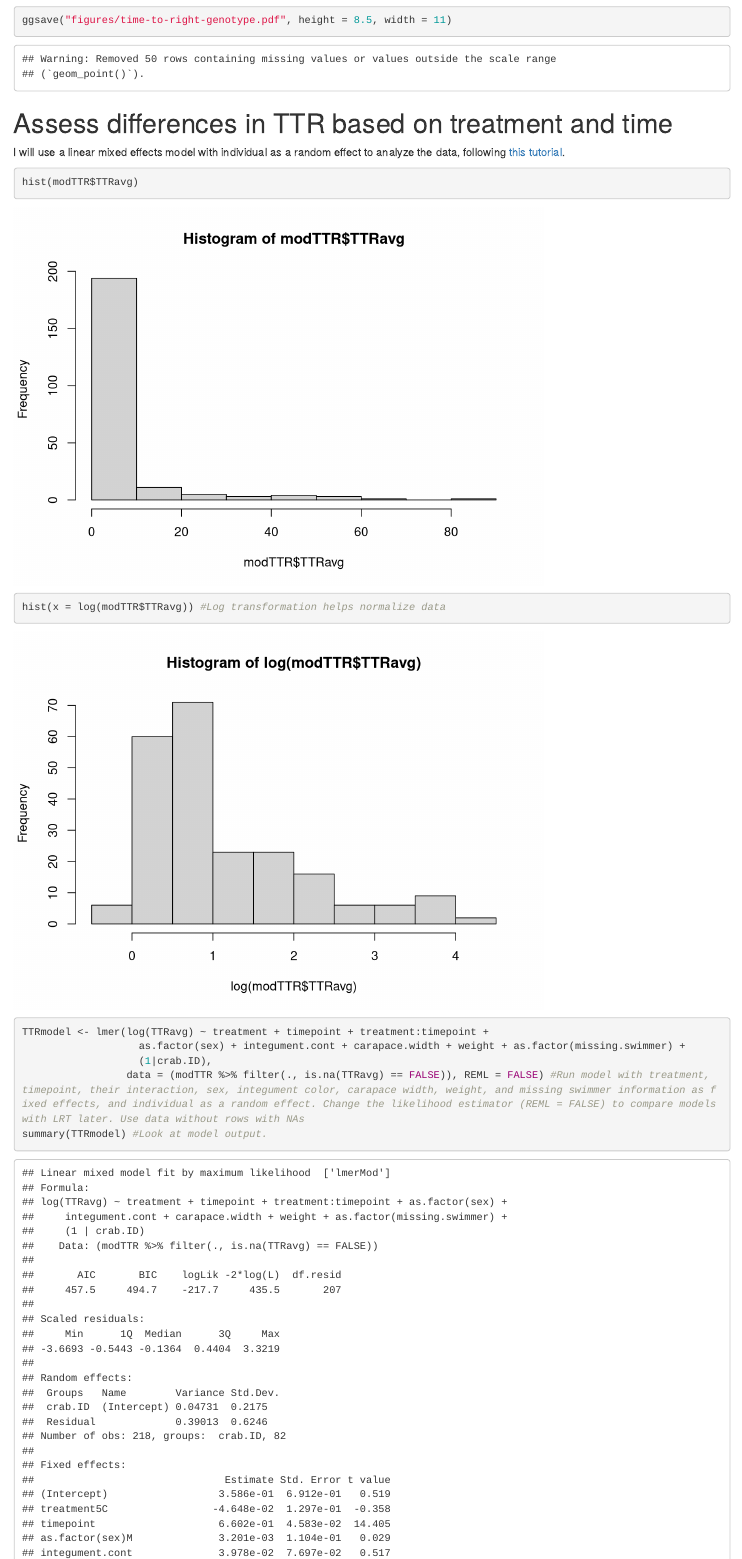
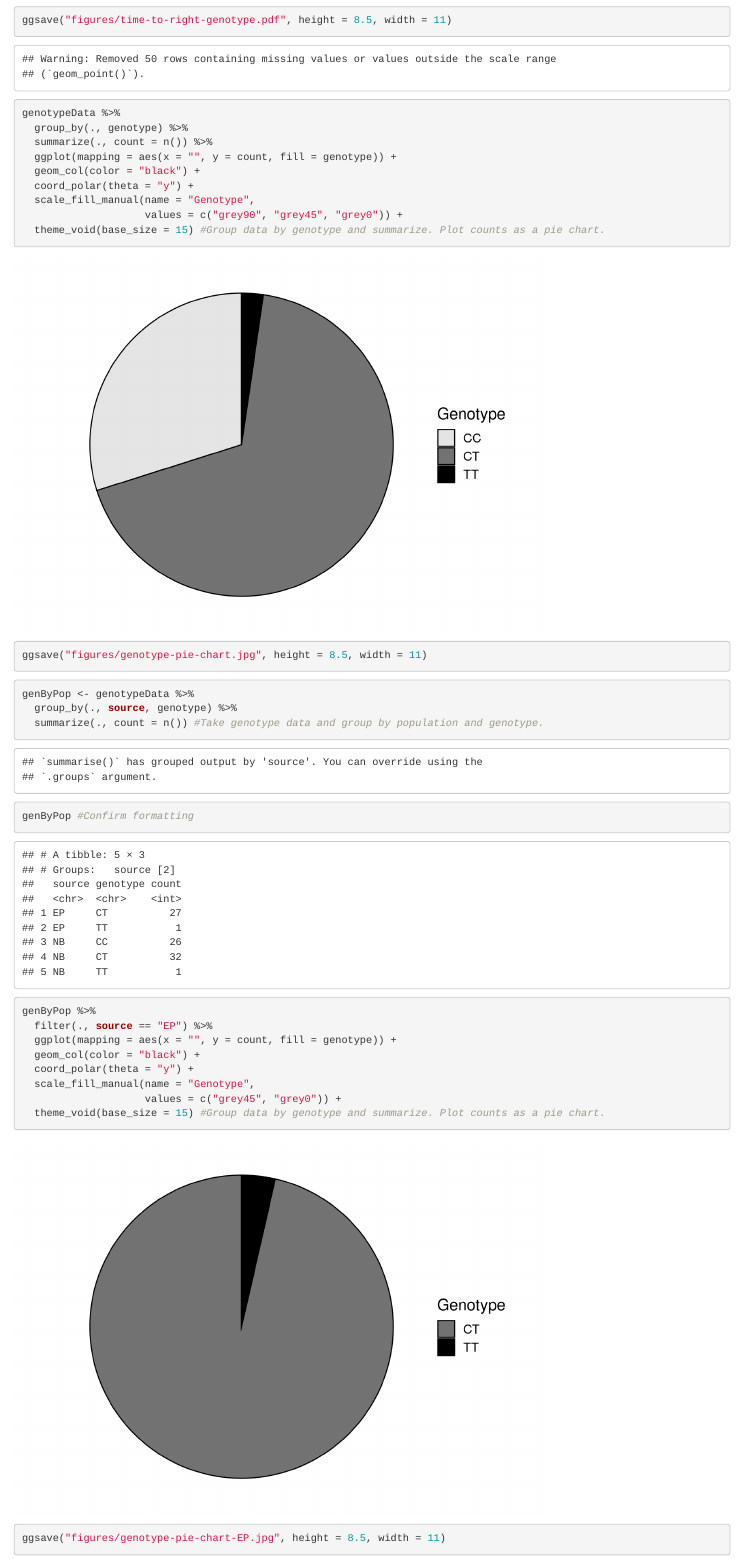
Before and after one commit to yaaminiv/cold-green-crab, an R Markdown document (code/MA/03-TTR-analysis-MA.Rmd): the page in a window 1100 px wide, from 10980 px down. Rendered offline with R 4.5, knitr and Pandoc, with nearby package versions; code that draws random numbers runs with fixed seeds of ours.

Commit message:
HW analysis for ma pops

````diff
--- a/code/MA/03-TTR-analysis-MA.Rmd
+++ b/code/MA/03-TTR-analysis-MA.Rmd
@@ -236,3 +236,37 @@ modTTR %>%
   theme_classic(base_size = 15)
 ggsave("figures/time-to-right-genotype.pdf", height = 8.5, width = 11)
 ```
+
+```{r}
+genotypeData %>%
+  group_by(., genotype) %>%
+  summarize(., count = n()) %>%
+  ggplot(mapping = aes(x = "", y = count, fill = genotype)) +
+  geom_col(color = "black") +
+  coord_polar(theta = "y") +
+  scale_fill_manual(name = "Genotype",
+                    values = c("grey90", "grey45", "grey0")) +
+  theme_void(base_size = 15) #Group data by genotype and summarize. Plot counts as a pie chart.
+ggsave("figures/genotype-pie-chart.jpg", height = 8.5, width = 11)
+```
+
+```{r}
+genByPop <- genotypeData %>%
+  group_by(., source, genotype) %>%
+  summarize(., count = n()) #Take genotype data and group by population and genotype.
+genByPop #Confirm formatting
+```
+
+```{r}
+genByPop %>%
+  filter(., source == "EP") %>%
+  ggplot(mapping = aes(x = "", y = count, fill = genotype)) +
+  geom_col(color = "black") +
+  coord_polar(theta = "y") +
+  scale_fill_manual(name = "Genotype",
+                    values = c("grey45", "grey0")) +
+  theme_void(base_size = 15) #Group data by genotype and summarize. Plot counts as a pie chart.
+ggsave("figures/genotype-pie-chart-EP.jpg", height = 8.5, width = 11)
+```
+
+```{r}
````
Also changed, not shown: output/MA/03-TTR-analysis/figures/genotype-pie-chart-EP.jpg (added), output/MA/03-TTR-analysis/figures/genotype-pie-chart-NB.jpg (added), output/MA/03-TTR-analysis/figures/genotype-pie-chart.jpg (added), code/MA/03-TTR-analysis-MA.Rmd (20 more changed lines).
